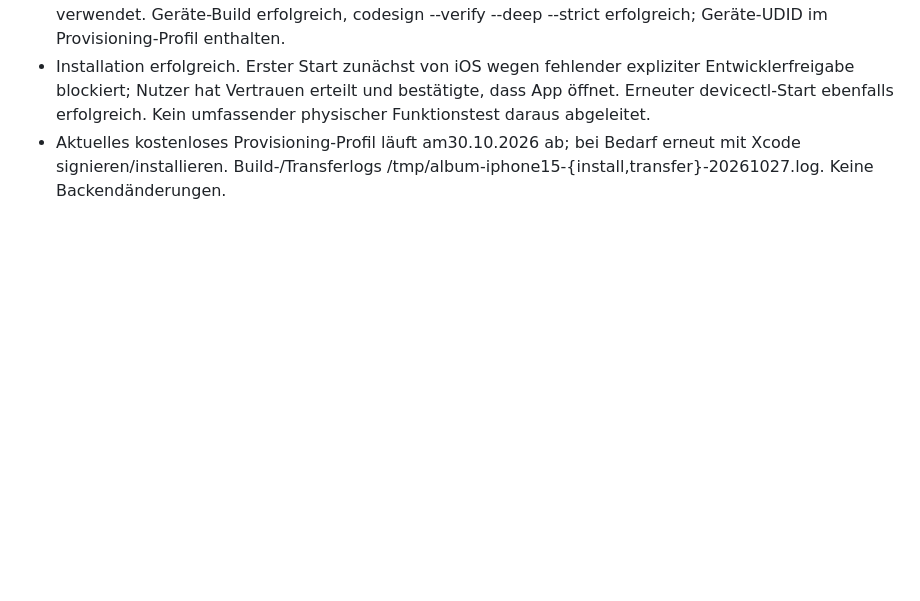
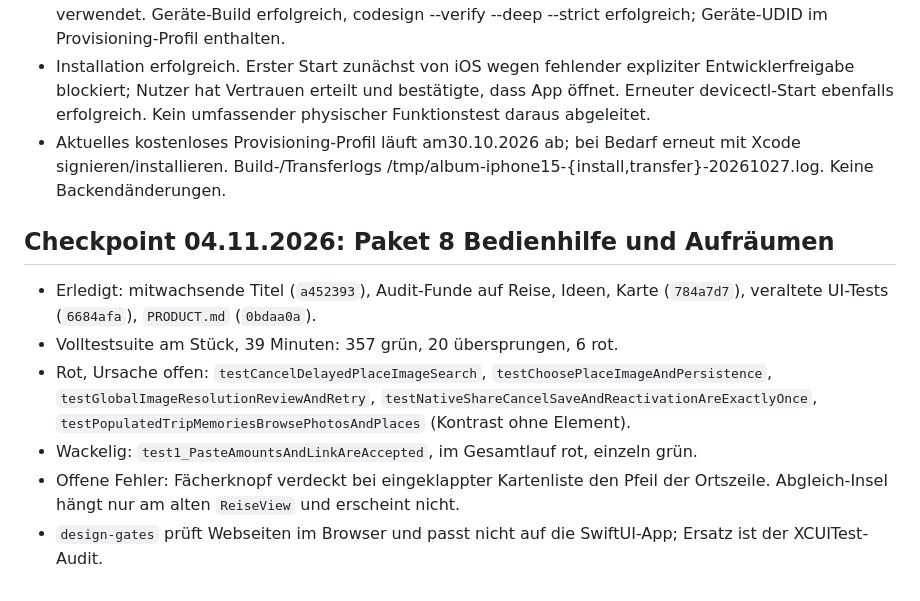
Before and after one commit to lukemeno/Album-Prag, a Markdown page: PROGRESS.md, the part around the change. GitHub-like rendering; blank space fills up the shorter version.

Commit message:
Record Paket 8 checkpoint
Co-Authored-By: Claude Opus 5.5 <noreply@anthropic.com>

```diff
--- a/PROGRESS.md
+++ b/PROGRESS.md
@@ -529,3 +529,12 @@ Mac entsperrt. Root hat Stadtsuche Prag/Q1085, 13 reale Katalogorte, sichtbar ge
 - Xcode-MCP-Build hing bei Paketauflösung und lief in300s Timeout; Workspace geschlossen und CLI mit vorhandenen aufgelösten Paketen/-disableAutomaticPackageResolution/-skipPackageUpdates verwendet. Geräte-Build erfolgreich, codesign --verify --deep --strict erfolgreich; Geräte-UDID im Provisioning-Profil enthalten.
 - Installation erfolgreich. Erster Start zunächst von iOS wegen fehlender expliziter Entwicklerfreigabe blockiert; Nutzer hat Vertrauen erteilt und bestätigte, dass App öffnet. Erneuter devicectl-Start ebenfalls erfolgreich. Kein umfassender physischer Funktionstest daraus abgeleitet.
 - Aktuelles kostenloses Provisioning-Profil läuft am30.10.2026 ab; bei Bedarf erneut mit Xcode signieren/installieren. Build-/Transferlogs /tmp/album-iphone15-{install,transfer}-20261027.log. Keine Backendänderungen.
+
+## Checkpoint 04.11.2026: Paket 8 Bedienhilfe und Aufräumen
+
+- Erledigt: mitwachsende Titel (`a452393`), Audit-Funde auf Reise, Ideen, Karte (`784a7d7`), veraltete UI-Tests (`6684afa`), `PRODUCT.md` (`0bdaa0a`).
+- Volltestsuite am Stück, 39 Minuten: 357 grün, 20 übersprungen, 6 rot.
+- Rot, Ursache offen: `testCancelDelayedPlaceImageSearch`, `testChoosePlaceImageAndPersistence`, `testGlobalImageResolutionReviewAndRetry`, `testNativeShareCancelSaveAndReactivationAreExactlyOnce`, `testPopulatedTripMemoriesBrowsePhotosAndPlaces` (Kontrast ohne Element).
+- Wackelig: `test1_PasteAmountsAndLinkAreAccepted`, im Gesamtlauf rot, einzeln grün.
+- Offene Fehler: Fächerknopf verdeckt bei eingeklappter Kartenliste den Pfeil der Ortszeile. Abgleich-Insel hängt nur am alten `ReiseView` und erscheint nicht.
+- `design-gates` prüft Webseiten im Browser und passt nicht auf die SwiftUI-App; Ersatz ist der XCUITest-Audit.
```
